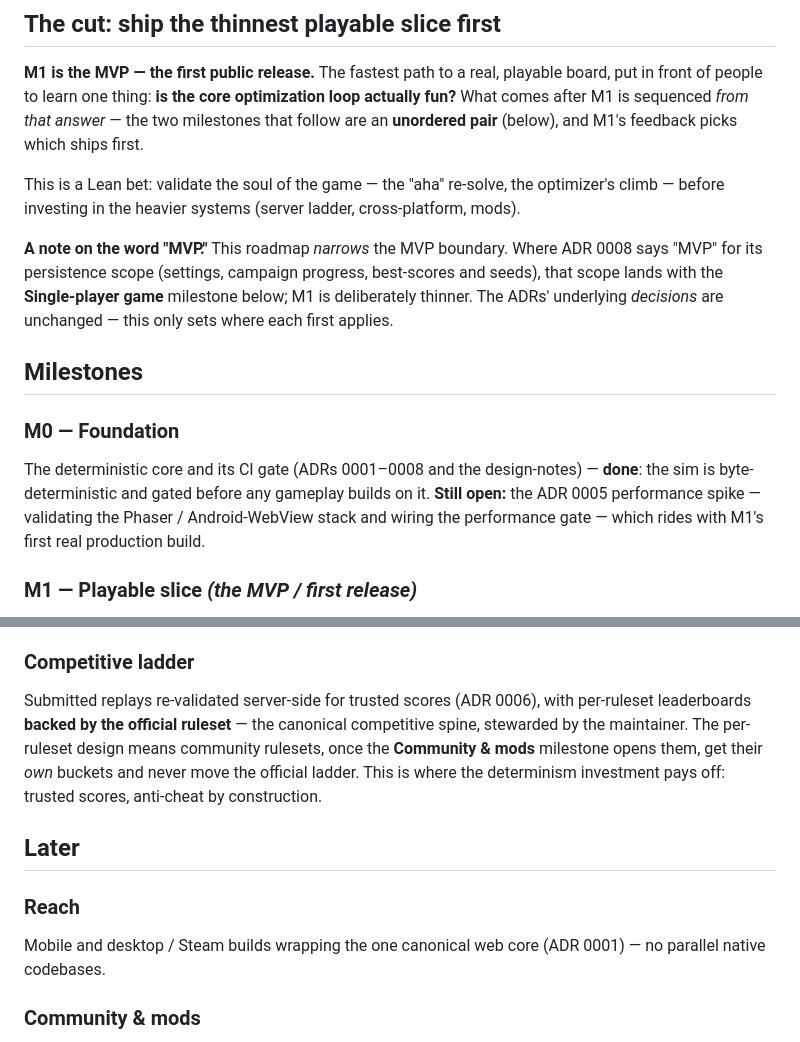
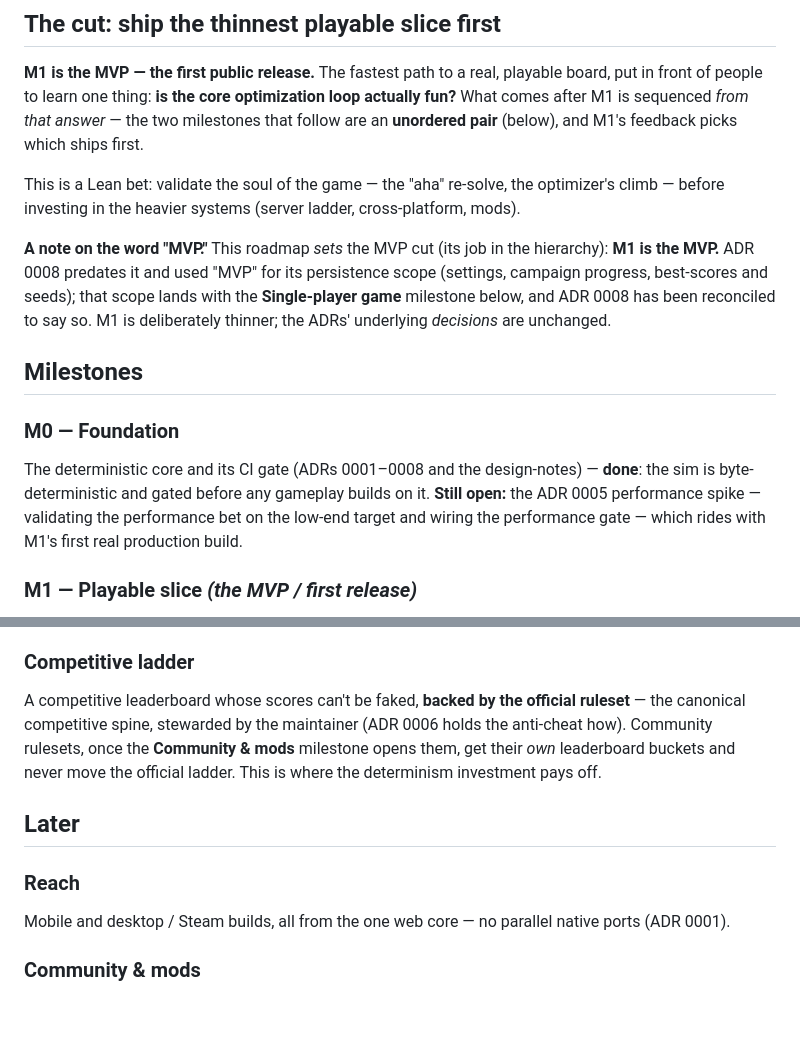
Before and after one commit to wynding/wynding, a Markdown page: docs/roadmap.md, 2 parts joined by grey strips. Drawn GitHub-style; blank space fills up the shorter version.

Commit message:
docs: reconcile MVP term in ADR 0008; trim remaining mechanics from roadmap
Round-3 roadmap review — the two legit findings:
- Codex P2 (re-raise): a roadmap-only note couldn't fix a term that lives in
  ADR 0008. Reconciled at the source — ADR 0008's Context now maps its "MVP"
  persistence scope to the roadmap's Single-player milestone (decision unchanged),
  and the roadmap's MVP note reflects it. One unambiguous "MVP" (= M1) across docs.
- CodeRabbit Major: trimmed gratuitous tech/architecture (Phaser/Android-WebView,
  "server-side", "wrapping the canonical web core") while keeping each milestone's
  defining outcome (e.g., the ladder's "scores can't be faked").

Fable QC confirmed both landed with no over-trim and no new contradictions.

Co-Authored-By: Claude Opus 4.8 <noreply@anthropic.com>
Claude-Session: https://claude.ai/code/session_017J1depWzuqZCC5QW13NxFk

```diff
--- a/docs/roadmap.md
+++ b/docs/roadmap.md
@@ -18,11 +18,12 @@ This is a Lean bet: validate the soul of the game — the "aha" re-solve, the
 optimizer's climb — before investing in the heavier systems (server ladder,
 cross-platform, mods).
 
-**A note on the word "MVP."** This roadmap _narrows_ the MVP boundary. Where ADR
-0008 says "MVP" for its persistence scope (settings, campaign progress, best-scores
-and seeds), that scope lands with the **Single-player game** milestone below; M1 is
-deliberately thinner. The ADRs' underlying _decisions_ are unchanged — this only
-sets where each first applies.
+**A note on the word "MVP."** This roadmap _sets_ the MVP cut (its job in the
+hierarchy): **M1 is the MVP.** ADR 0008 predates it and used "MVP" for its
+persistence scope (settings, campaign progress, best-scores and seeds); that scope
+lands with the **Single-player game** milestone below, and ADR 0008 has been
+reconciled to say so. M1 is deliberately thinner; the ADRs' underlying _decisions_
+are unchanged.
 
 ## Milestones
 
@@ -30,8 +31,8 @@ sets where each first applies.
 
 The deterministic core and its CI gate (ADRs 0001–0008 and the design-notes) —
 **done**: the sim is byte-deterministic and gated before any gameplay builds on it.
-**Still open:** the ADR 0005 performance spike — validating the Phaser /
-Android-WebView stack and wiring the performance gate — which rides with M1's first
+**Still open:** the ADR 0005 performance spike — validating the performance bet on
+the low-end target and wiring the performance gate — which rides with M1's first
 real production build.
 
 ### M1 — Playable slice _(the MVP / first release)_
@@ -57,19 +58,18 @@ progress — the settings, campaign-progress, and best-scores-and-seeds scope th
 
 ### Competitive ladder
 
-Submitted replays re-validated server-side for trusted scores (ADR 0006), with
-per-ruleset leaderboards **backed by the official ruleset** — the canonical
-competitive spine, stewarded by the maintainer. The per-ruleset design means
-community rulesets, once the **Community & mods** milestone opens them, get their
-_own_ buckets and never move the official ladder. This is where the determinism
-investment pays off: trusted scores, anti-cheat by construction.
+A competitive leaderboard whose scores can't be faked, **backed by the official
+ruleset** — the canonical competitive spine, stewarded by the maintainer (ADR 0006
+holds the anti-cheat how). Community rulesets, once the **Community & mods**
+milestone opens them, get their _own_ leaderboard buckets and never move the
+official ladder. This is where the determinism investment pays off.
 
 ## Later
 
 ### Reach
 
-Mobile and desktop / Steam builds wrapping the one canonical web core (ADR 0001) —
-no parallel native codebases.
+Mobile and desktop / Steam builds, all from the one web core — no parallel native
+ports (ADR 0001).
 
 ### Community & mods
 
```
Also changed, not shown: docs/adr/0008-save-format-and-versioning.md (+5 -2 lines).
